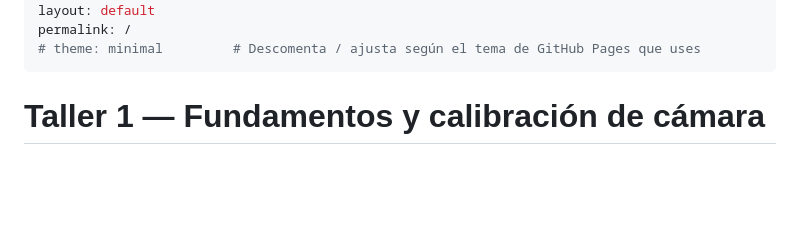
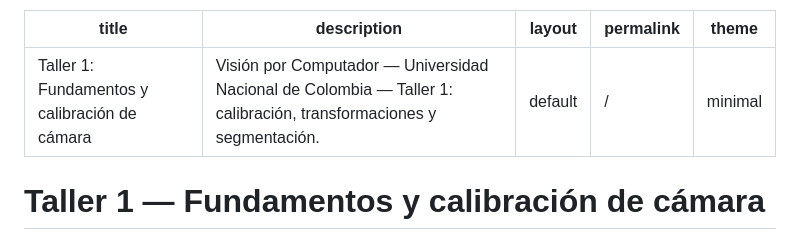
Before and after one commit to sabetancur-gif/VisionPorComputador-trabajo_01, a Markdown page: QuantumViz.md, the part around the change. GitHub-like rendering; blank space fills up the shorter version.

```diff
--- a/QuantumViz.md
+++ b/QuantumViz.md
@@ -3,7 +3,7 @@ title: "Taller 1: Fundamentos y calibración de cámara"
 description: "Visión por Computador — Universidad Nacional de Colombia — Taller 1: calibración, transformaciones y segmentación."
 layout: default
 permalink: /
-# theme: minimal         # Descomenta / ajusta según el tema de GitHub Pages que uses
+theme: minimal
 ---
 
 # Taller 1 — Fundamentos y calibración de cámara
```
